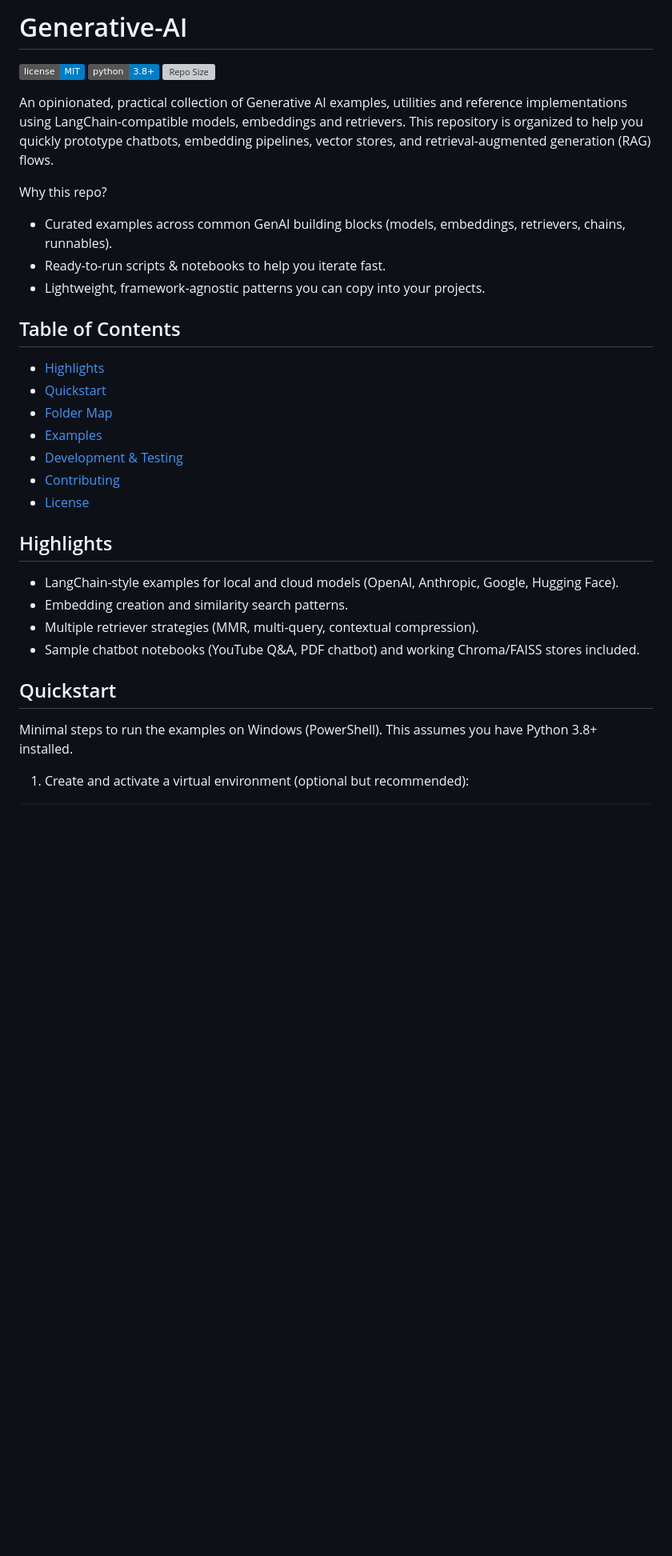
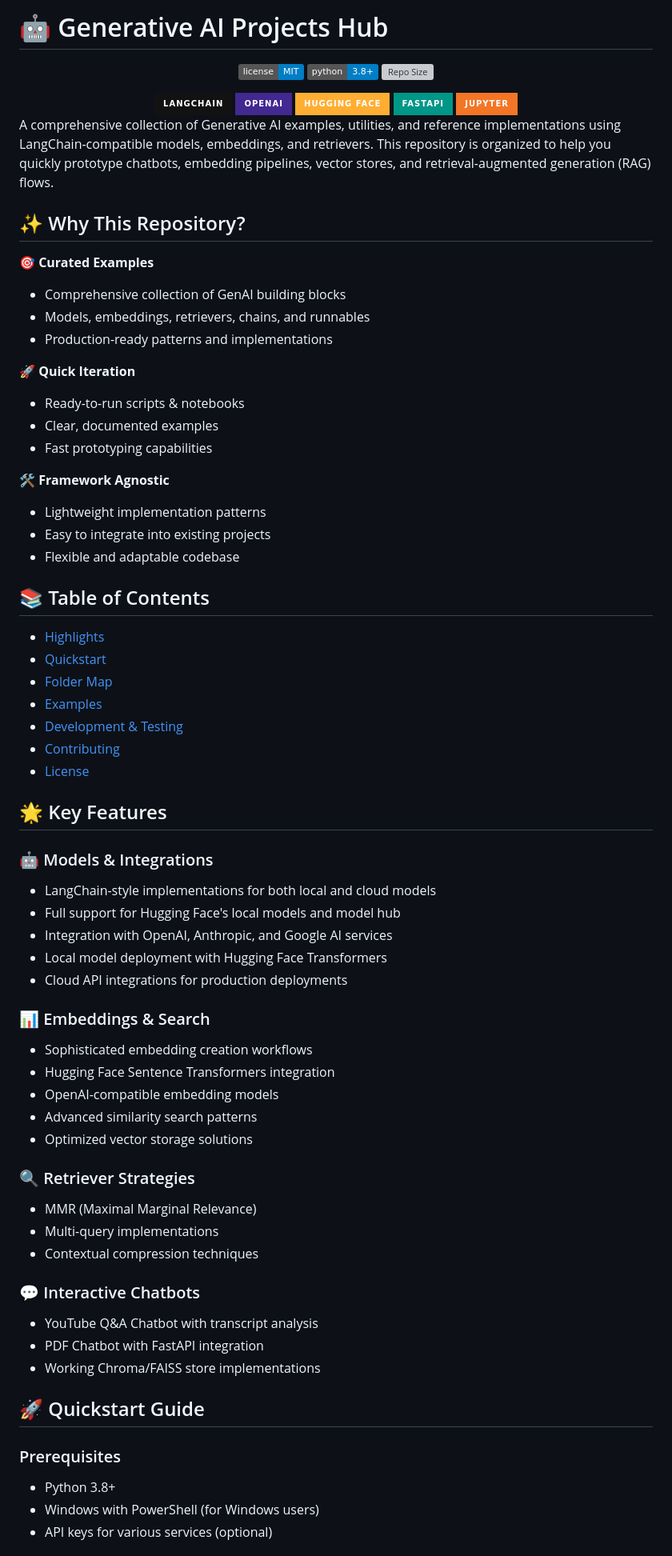
Before and after one commit to NayeemHossenJim/Generative-AI, a Markdown page: README.md, the part around one of its changes. Shown at 80% size. GitHub-like rendering; badges without logos; blank space fills up the shorter version; grey boxes are pictures that could not be loaded.

```diff
--- a/README.md
+++ b/README.md
@@ -1,17 +1,39 @@
-# Generative-AI
+# 🤖 Generative AI Projects Hub
+
+<div align="center">
 
 [![License](https://img.shields.io/badge/license-MIT-blue.svg)](./LICENSE)
 [![Python](https://img.shields.io/badge/python-3.8%2B-blue.svg)](https://www.python.org/)
 [![Repo Size](https://img.shields.io/github/repo-size/NayeemHossenJim/Generative-AI?color=orange)](https://github.com/NayeemHossenJim/Generative-AI)
 
-An opinionated, practical collection of Generative AI examples, utilities and reference implementations using LangChain-compatible models, embeddings and retrievers. This repository is organized to help you quickly prototype chatbots, embedding pipelines, vector stores, and retrieval-augmented generation (RAG) flows.
+<img src="https://img.shields.io/badge/LangChain-121212?style=for-the-badge&logo=chainlink&logoColor=white"/>
+<img src="https://img.shields.io/badge/OpenAI-412991?style=for-the-badge&logo=openai&logoColor=white"/>
+<img src="https://img.shields.io/badge/Hugging Face-FFAE33?style=for-the-badge&logo=huggingface&logoColor=black"/>
+<img src="https://img.shields.io/badge/FastAPI-009688?style=for-the-badge&logo=fastapi&logoColor=white"/>
+<img src="https://img.shields.io/badge/Jupyter-F37626?style=for-the-badge&logo=jupyter&logoColor=white"/>
 
-Why this repo?
-- Curated examples across common GenAI building blocks (models, embeddings, retrievers, chains, runnables).
-- Ready-to-run scripts & notebooks to help you iterate fast.
-- Lightweight, framework-agnostic patterns you can copy into your projects.
+</div>
 
-## Table of Contents
+A comprehensive collection of Generative AI examples, utilities, and reference implementations using LangChain-compatible models, embeddings, and retrievers. This repository is organized to help you quickly prototype chatbots, embedding pipelines, vector stores, and retrieval-augmented generation (RAG) flows.
+
+## ✨ Why This Repository?
+
+🎯 **Curated Examples**
+- Comprehensive collection of GenAI building blocks
+- Models, embeddings, retrievers, chains, and runnables
+- Production-ready patterns and implementations
+
+🚀 **Quick Iteration**
+- Ready-to-run scripts & notebooks
+- Clear, documented examples
+- Fast prototyping capabilities
+
+🛠️ **Framework Agnostic**
+- Lightweight implementation patterns
+- Easy to integrate into existing projects
+- Flexible and adaptable codebase
+
+## 📚 Table of Contents
 - [Highlights](#highlights)
 - [Quickstart](#quickstart)
 - [Folder Map](#folder-map)
@@ -20,14 +42,36 @@ Why this repo?
 - [Contributing](#contributing)
 - [License](#license)
 
-## Highlights
-- LangChain-style examples for local and cloud models (OpenAI, Anthropic, Google, Hugging Face).
-- Embedding creation and similarity search patterns.
-- Multiple retriever strategies (MMR, multi-query, contextual compression).
-- Sample chatbot notebooks (YouTube Q&A, PDF chatbot) and working Chroma/FAISS stores included.
+## 🌟 Key Features
 
-## Quickstart
-Minimal steps to run the examples on Windows (PowerShell). This assumes you have Python 3.8+ installed.
+### 🤖 Models & Integrations
+- LangChain-style implementations for both local and cloud models
+- Full support for Hugging Face's local models and model hub
+- Integration with OpenAI, Anthropic, and Google AI services
+- Local model deployment with Hugging Face Transformers
+- Cloud API integrations for production deployments
 
-1. Create and activate a virtual environment (optional but recommended):
+### 📊 Embeddings & Search
+- Sophisticated embedding creation workflows
+- Hugging Face Sentence Transformers integration
+- OpenAI-compatible embedding models
+- Advanced similarity search patterns
+- Optimized vector storage solutions
 
+### 🔍 Retriever Strategies
+- MMR (Maximal Marginal Relevance)
+- Multi-query implementations
+- Contextual compression techniques
+
+### 💬 Interactive Chatbots
+- YouTube Q&A Chatbot with transcript analysis
+- PDF Chatbot with FastAPI integration
+- Working Chroma/FAISS store implementations
+
+## 🚀 Quickstart Guide
+
+### Prerequisites
+- Python 3.8+
+- Windows with PowerShell (for Windows users)
+- API keys for various services (optional)
+
```
Also changed, not shown: other parts of README.md (+30 -15 lines).
